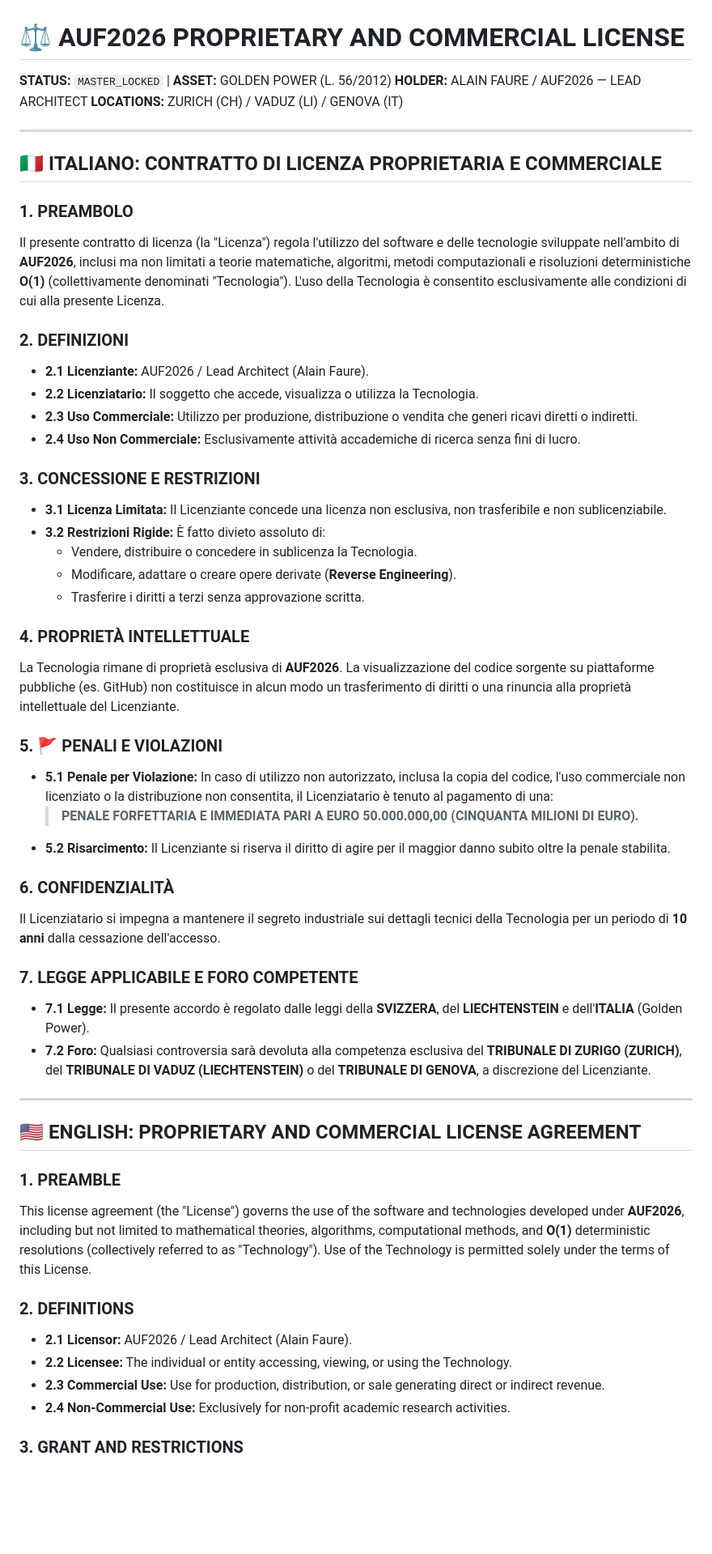
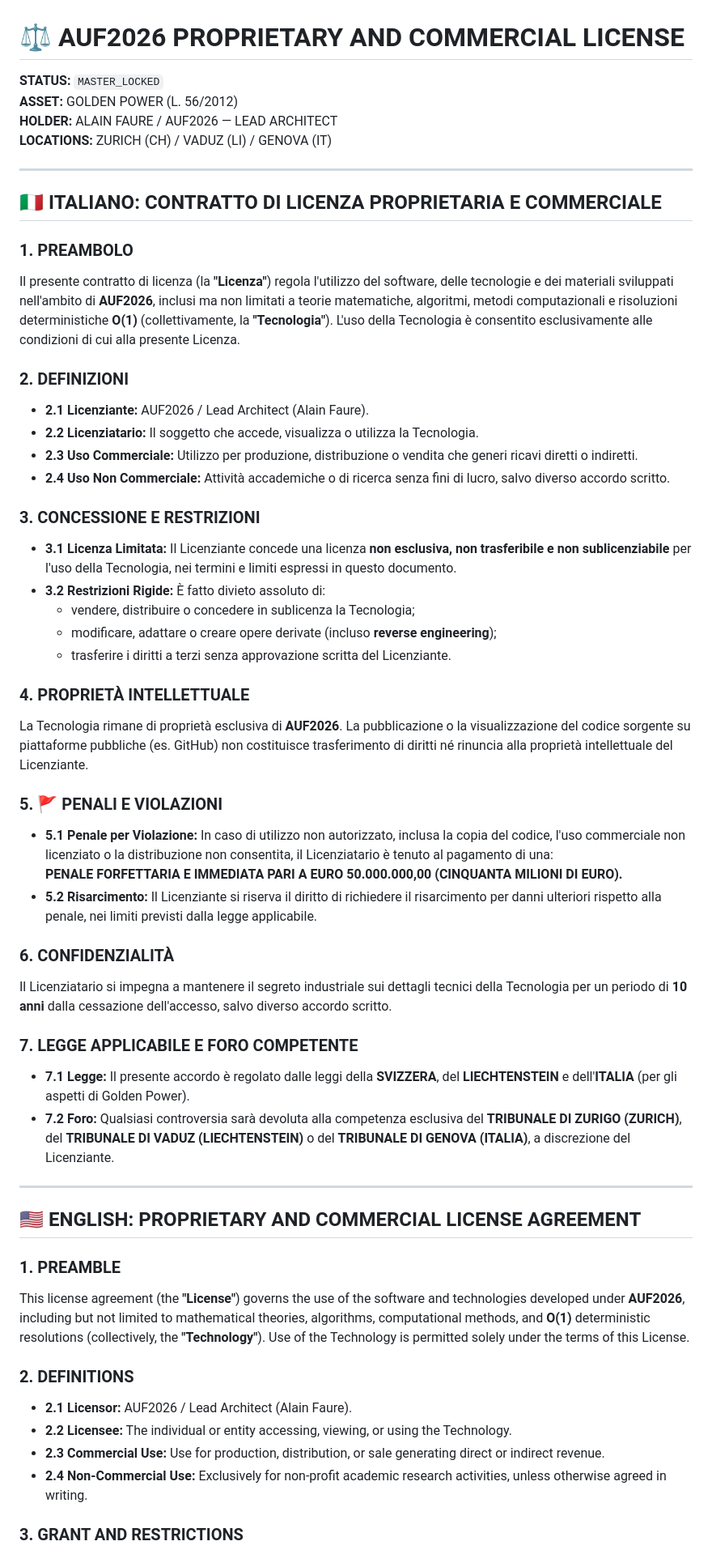
Before and after one commit to AUF2026/WYP_system, a Markdown page: license.md, the part around one of its changes. Shown at 81% size. Rendered like a GitHub page; blank space fills up the shorter version.

Commit message:
Revise license agreement for clarity and consistency
Updated the license agreement for clarity and consistency in both Italian and English sections.

```diff
--- a/license.md
+++ b/license.md
@@ -1,5 +1,7 @@
 # ⚖️ AUF2026 PROPRIETARY AND COMMERCIAL LICENSE
-**STATUS:** `MASTER_LOCKED` | **ASSET:** GOLDEN POWER (L. 56/2012)
+
+**STATUS:** `MASTER_LOCKED`
+**ASSET:** GOLDEN POWER (L. 56/2012)
 **HOLDER:** ALAIN FAURE / AUF2026 — LEAD ARCHITECT
 **LOCATIONS:** ZURICH (CH) / VADUZ (LI) / GENOVA (IT)
 
@@ -8,47 +10,47 @@
 ## 🇮🇹 ITALIANO: CONTRATTO DI LICENZA PROPRIETARIA E COMMERCIALE
 
 ### 1. PREAMBOLO
-Il presente contratto di licenza (la "Licenza") regola l'utilizzo del software e delle tecnologie sviluppate nell'ambito di **AUF2026**, inclusi ma non limitati a teorie matematiche, algoritmi, metodi computazionali e risoluzioni deterministiche **O(1)** (collettivamente denominati "Tecnologia"). L'uso della Tecnologia è consentito esclusivamente alle condizioni di cui alla presente Licenza.
+Il presente contratto di licenza (la **"Licenza"**) regola l'utilizzo del software, delle tecnologie e dei materiali sviluppati nell'ambito di **AUF2026**, inclusi ma non limitati a teorie matematiche, algoritmi, metodi computazionali e risoluzioni deterministiche **O(1)** (collettivamente, la **"Tecnologia"**). L'uso della Tecnologia è consentito esclusivamente alle condizioni di cui alla presente Licenza.
 
 ### 2. DEFINIZIONI
-*   **2.1 Licenziante:** AUF2026 / Lead Architect (Alain Faure).
-*   **2.2 Licenziatario:** Il soggetto che accede, visualizza o utilizza la Tecnologia.
-*   **2.3 Uso Commerciale:** Utilizzo per produzione, distribuzione o vendita che generi ricavi diretti o indiretti.
-*   **2.4 Uso Non Commerciale:** Esclusivamente attività accademiche di ricerca senza fini di lucro.
+- **2.1 Licenziante:** AUF2026 / Lead Architect (Alain Faure).
+- **2.2 Licenziatario:** Il soggetto che accede, visualizza o utilizza la Tecnologia.
+- **2.3 Uso Commerciale:** Utilizzo per produzione, distribuzione o vendita che generi ricavi diretti o indiretti.
+- **2.4 Uso Non Commerciale:** Attività accademiche o di ricerca senza fini di lucro, salvo diverso accordo scritto.
 
 ### 3. CONCESSIONE E RESTRIZIONI
-*   **3.1 Licenza Limitata:** Il Licenziante concede una licenza non esclusiva, non trasferibile e non sublicenziabile.
-*   **3.2 Restrizioni Rigide:** È fatto divieto assoluto di:
-    *   Vendere, distribuire o concedere in sublicenza la Tecnologia.
-    *   Modificare, adattare o creare opere derivate (**Reverse Engineering**).
-    *   Trasferire i diritti a terzi senza approvazione scritta.
+- **3.1 Licenza Limitata:** Il Licenziante concede una licenza **non esclusiva, non trasferibile e non sublicenziabile** per l'uso della Tecnologia, nei termini e limiti espressi in questo documento.
+- **3.2 Restrizioni Rigide:** È fatto divieto assoluto di:
+  - vendere, distribuire o concedere in sublicenza la Tecnologia;
+  - modificare, adattare o creare opere derivate (incluso **reverse engineering**);
+  - trasferire i diritti a terzi senza approvazione scritta del Licenziante.
 
 ### 4. PROPRIETÀ INTELLETTUALE
-La Tecnologia rimane di proprietà esclusiva di **AUF2026**. La visualizzazione del codice sorgente su piattaforme pubbliche (es. GitHub) non costituisce in alcun modo un trasferimento di diritti o una rinuncia alla proprietà intellettuale del Licenziante.
+La Tecnologia rimane di proprietà esclusiva di **AUF2026**. La pubblicazione o la visualizzazione del codice sorgente su piattaforme pubbliche (es. GitHub) non costituisce trasferimento di diritti né rinuncia alla proprietà intellettuale del Licenziante.
 
 ### 5. 🚩 PENALI E VIOLAZIONI
-*   **5.1 Penale per Violazione:** In caso di utilizzo non autorizzato, inclusa la copia del codice, l'uso commerciale non licenziato o la distribuzione non consentita, il Licenziatario è tenuto al pagamento di una:
-    > **PENALE FORFETTARIA E IMMEDIATA PARI A EURO 50.000.000,00 (CINQUANTA MILIONI DI EURO).**
-*   **5.2 Risarcimento:** Il Licenziante si riserva il diritto di agire per il maggior danno subito oltre la penale stabilita.
+- **5.1 Penale per Violazione:** In caso di utilizzo non autorizzato, inclusa la copia del codice, l'uso commerciale non licenziato o la distribuzione non consentita, il Licenziatario è tenuto al pagamento di una:
+  **PENALE FORFETTARIA E IMMEDIATA PARI A EURO 50.000.000,00 (CINQUANTA MILIONI DI EURO).**
+- **5.2 Risarcimento:** Il Licenziante si riserva il diritto di richiedere il risarcimento per danni ulteriori rispetto alla penale, nei limiti previsti dalla legge applicabile.
 
 ### 6. CONFIDENZIALITÀ
-Il Licenziatario si impegna a mantenere il segreto industriale sui dettagli tecnici della Tecnologia per un periodo di **10 anni** dalla cessazione dell'accesso.
+Il Licenziatario si impegna a mantenere il segreto industriale sui dettagli tecnici della Tecnologia per un periodo di **10 anni** dalla cessazione dell'accesso, salvo diverso accordo scritto.
 
 ### 7. LEGGE APPLICABILE E FORO COMPETENTE
-*   **7.1 Legge:** Il presente accordo è regolato dalle leggi della **SVIZZERA**, del **LIECHTENSTEIN** e dell'**ITALIA** (Golden Power).
-*   **7.2 Foro:** Qualsiasi controversia sarà devoluta alla competenza esclusiva del **TRIBUNALE DI ZURIGO (ZURICH)**, del **TRIBUNALE DI VADUZ (LIECHTENSTEIN)** o del **TRIBUNALE DI GENOVA**, a discrezione del Licenziante.
+- **7.1 Legge:** Il presente accordo è regolato dalle leggi della **SVIZZERA**, del **LIECHTENSTEIN** e dell'**ITALIA** (per gli aspetti di Golden Power).
+- **7.2 Foro:** Qualsiasi controversia sarà devoluta alla competenza esclusiva del **TRIBUNALE DI ZURIGO (ZURICH)**, del **TRIBUNALE DI VADUZ (LIECHTENSTEIN)** o del **TRIBUNALE DI GENOVA (ITALIA)**, a discrezione del Licenziante.
 
 ---
 
 ## 🇺🇸 ENGLISH: PROPRIETARY AND COMMERCIAL LICENSE AGREEMENT
 
 ### 1. PREAMBLE
-This license agreement (the "License") governs the use of the software and technologies developed under **AUF2026**, including but not limited to mathematical theories, algorithms, computational methods, and **O(1)** deterministic resolutions (collectively referred to as "Technology"). Use of the Technology is permitted solely under the terms of this License.
+This license agreement (the **"License"**) governs the use of the software and technologies developed under **AUF2026**, including but not limited to mathematical theories, algorithms, computational methods, and **O(1)** deterministic resolutions (collectively, the **"Technology"**). Use of the Technology is permitted solely under the terms of this License.
 
 ### 2. DEFINITIONS
-*   **2.1 Licensor:** AUF2026 / Lead Architect (Alain Faure).
-*   **2.2 Licensee:** The individual or entity accessing, viewing, or using the Technology.
-*   **2.3 Commercial Use:** Use for production, distribution, or sale generating direct or indirect revenue.
-*   **2.4 Non-Commercial Use:** Exclusively for non-profit academic research activities.
+- **2.1 Licensor:** AUF2026 / Lead Architect (Alain Faure).
+- **2.2 Licensee:** The individual or entity accessing, viewing, or using the Technology.
+- **2.3 Commercial Use:** Use for production, distribution, or sale generating direct or indirect revenue.
+- **2.4 Non-Commercial Use:** Exclusively for non-profit academic research activities, unless otherwise agreed in writing.
 
 ### 3. GRANT AND RESTRICTIONS
```
Also changed, not shown: other parts of license.md (+22 -13 lines).
